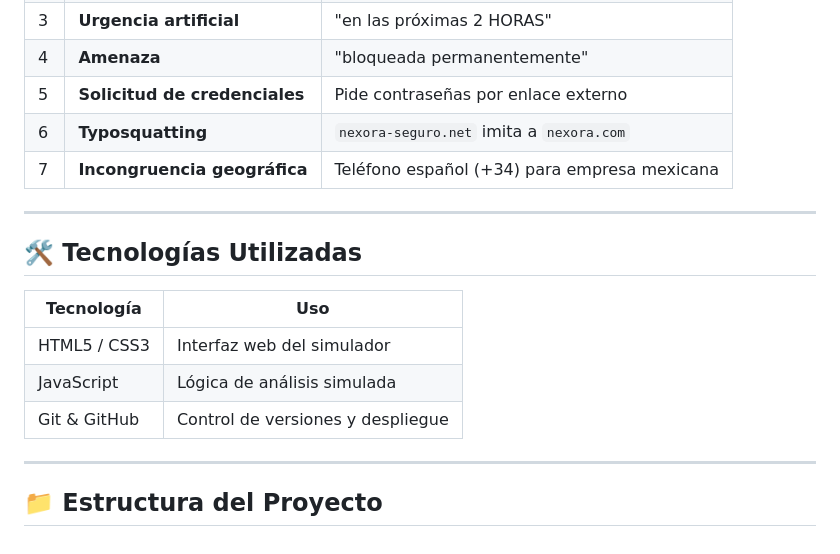
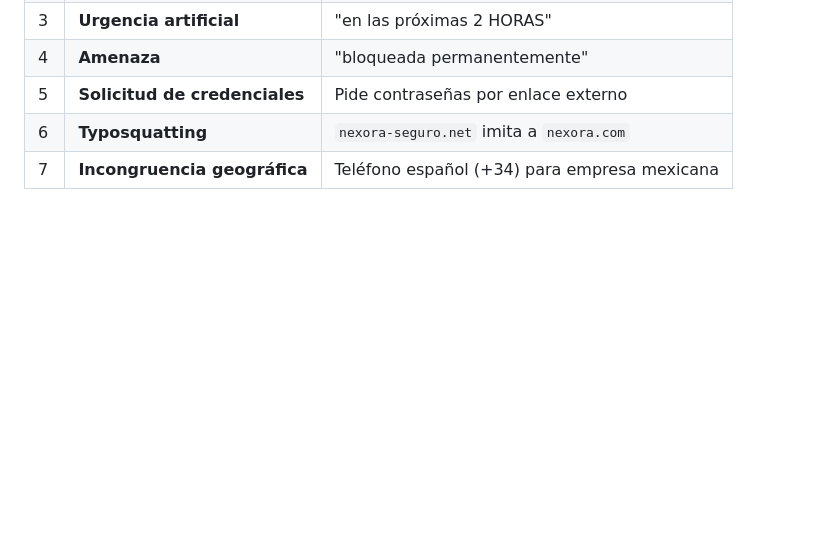
Before and after one commit to AryHdz/Simulaci-n-de-Phishing, a Markdown page: README.md, the part around the change. Drawn GitHub-style; blank space fills up the shorter version.

```diff
--- a/README.md
+++ b/README.md
@@ -90,17 +90,3 @@ A diferencia del **Nivel 1** (monitoreo y triage básico), este proyecto simula
 | 5 | **Solicitud de credenciales** | Pide contraseñas por enlace externo |
 | 6 | **Typosquatting** | `nexora-seguro.net` imita a `nexora.com` |
 | 7 | **Incongruencia geográfica** | Teléfono español (+34) para empresa mexicana |
-
----
-
-## 🛠 Tecnologías Utilizadas
-
-| Tecnología | Uso |
-|------------|-----|
-| HTML5 / CSS3 | Interfaz web del simulador |
-| JavaScript | Lógica de análisis simulada |
-| Git & GitHub | Control de versiones y despliegue |
-
----
-
-## 📁 Estructura del Proyecto
```
